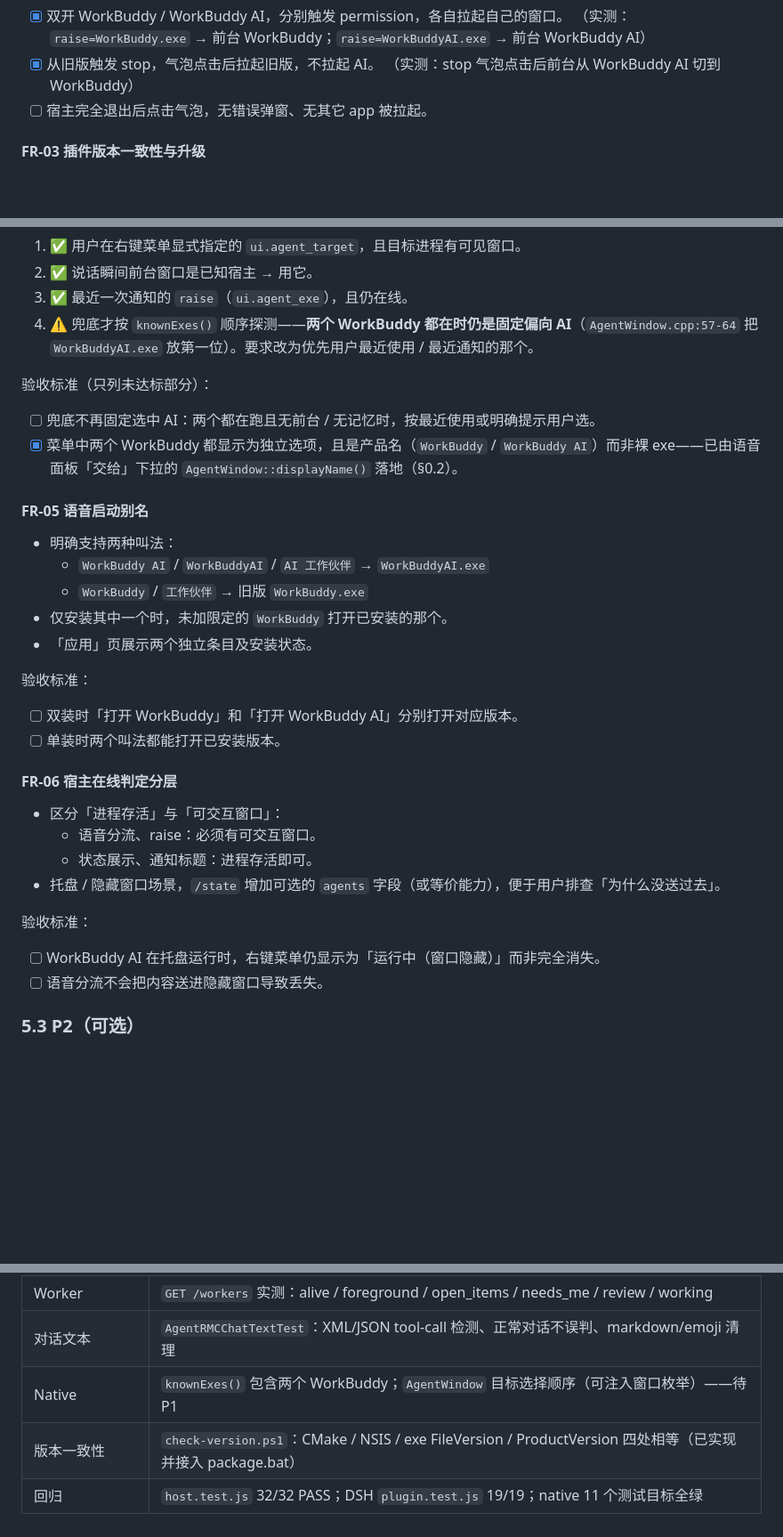
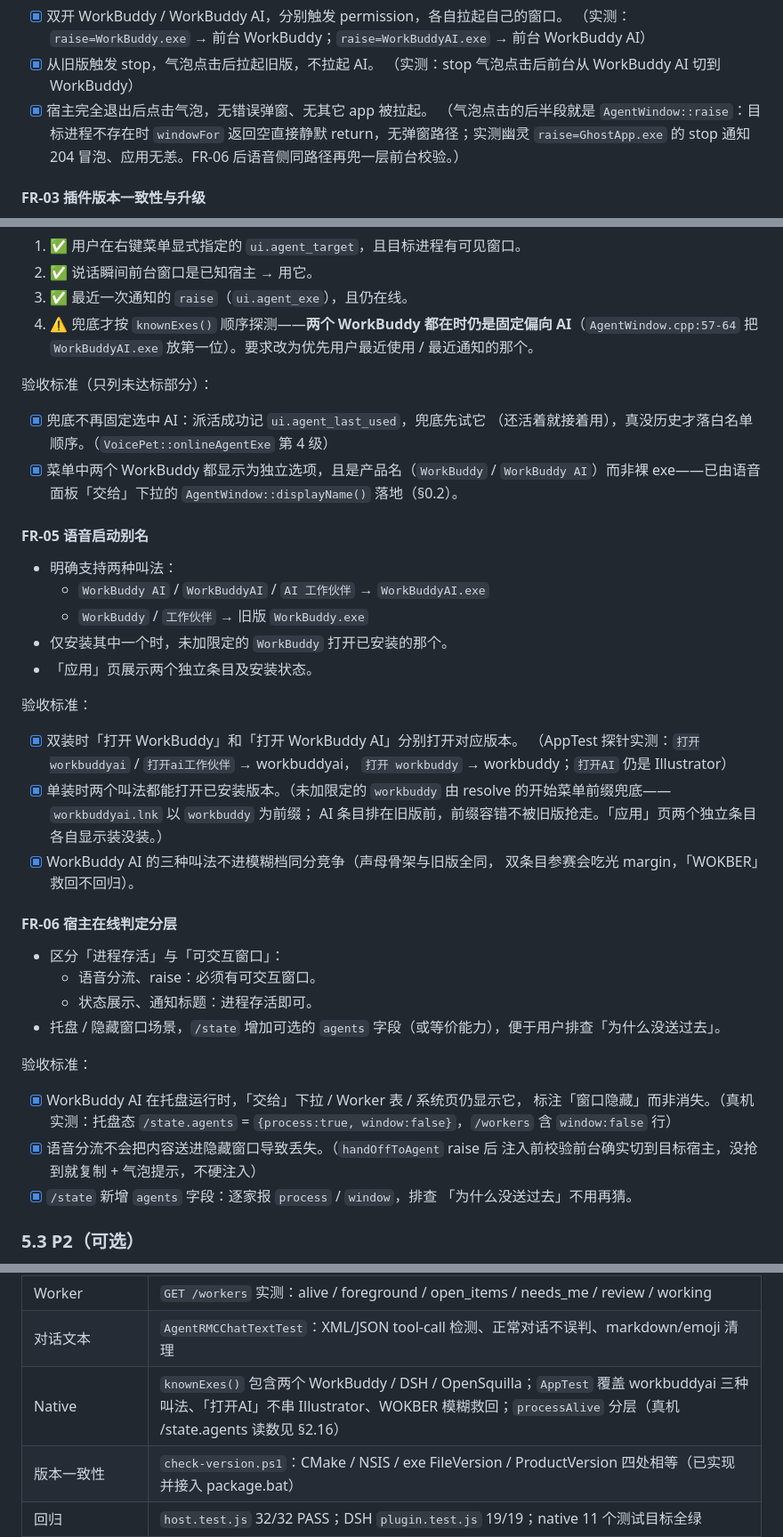
Before and after one commit to Samuel5945/AgentRMC, a Markdown page: docs/PRD-agent-integration.md, 3 parts joined by grey strips. Shown at 89% size. Drawn GitHub-style; blank space fills up the shorter version.

```diff
--- a/docs/PRD-agent-integration.md
+++ b/docs/PRD-agent-integration.md
@@ -539,7 +551,10 @@ Agent 宿主
   （实测：`raise=WorkBuddy.exe` → 前台 WorkBuddy；`raise=WorkBuddyAI.exe` → 前台 WorkBuddy AI）
 - [x] 从旧版触发 stop，气泡点击后拉起旧版，不拉起 AI。
   （实测：stop 气泡点击后前台从 WorkBuddy AI 切到 WorkBuddy）
-- [ ] 宿主完全退出后点击气泡，无错误弹窗、无其它 app 被拉起。
+- [x] 宿主完全退出后点击气泡，无错误弹窗、无其它 app 被拉起。
+  （气泡点击的后半段就是 `AgentWindow::raise`：目标进程不存在时 `windowFor`
+  返回空直接静默 return，无弹窗路径；实测幽灵 `raise=GhostApp.exe` 的 stop
+  通知 204 冒泡、应用无恙。FR-06 后语音侧同路径再兜一层前台校验。）
 
 #### FR-03 插件版本一致性与升级
 
@@ -585,7 +600,8 @@ Agent 宿主
 
 验收标准（只列未达标部分）：
 
-- [ ] 兜底不再固定选中 AI：两个都在跑且无前台 / 无记忆时，按最近使用或明确提示用户选。
+- [x] 兜底不再固定选中 AI：派活成功记 `ui.agent_last_used`，兜底先试它
+  （还活着就接着用），真没历史才落白名单顺序。（`VoicePet::onlineAgentExe` 第 4 级）
 - [x] 菜单中两个 WorkBuddy 都显示为独立选项，且是产品名（`WorkBuddy` / `WorkBuddy AI`）而非裸 exe——已由语音面板「交给」下拉的 `AgentWindow::displayName()` 落地（§0.2）。
 
 #### FR-05 语音启动别名
@@ -598,8 +614,15 @@ Agent 宿主
 
 验收标准：
 
-- [ ] 双装时「打开 WorkBuddy」和「打开 WorkBuddy AI」分别打开对应版本。
-- [ ] 单装时两个叫法都能打开已安装版本。
+- [x] 双装时「打开 WorkBuddy」和「打开 WorkBuddy AI」分别打开对应版本。
+  （AppTest 探针实测：`打开workbuddyai` / `打开ai工作伙伴` → workbuddyai，
+  `打开 workbuddy` → workbuddy；`打开AI` 仍是 Illustrator）
+- [x] 单装时两个叫法都能打开已安装版本。（未加限定的 `workbuddy` 由
+  resolve 的开始菜单前缀兜底——`workbuddyai.lnk` 以 `workbuddy` 为前缀；
+  AI 条目排在旧版前，前缀容错不被旧版抢走。「应用」页两个独立条目
+  各自显示装没装。）
+- [x] WorkBuddy AI 的三种叫法不进模糊档同分竞争（声母骨架与旧版全同，
+  双条目参赛会吃光 margin，「WOKBER」救回不回归）。
 
 #### FR-06 宿主在线判定分层
 
@@ -610,8 +633,13 @@ Agent 宿主
 
 验收标准：
 
-- [ ] WorkBuddy AI 在托盘运行时，右键菜单仍显示为「运行中（窗口隐藏）」而非完全消失。
-- [ ] 语音分流不会把内容送进隐藏窗口导致丢失。
+- [x] WorkBuddy AI 在托盘运行时，「交给」下拉 / Worker 表 / 系统页仍显示它，
+  标注「窗口隐藏」而非消失。（真机实测：托盘态 `/state.agents` =
+  `{process:true, window:false}`，`/workers` 含 `window:false` 行）
+- [x] 语音分流不会把内容送进隐藏窗口导致丢失。（`handOffToAgent` raise 后
+  注入前校验前台确实切到目标宿主，没抢到就复制 + 气泡提示，不硬注入）
+- [x] `/state` 新增 `agents` 字段：逐家报 `process` / `window`，排查
+  「为什么没送过去」不用再猜。
 
 ### 5.3 P2（可选）
 
@@ -859,7 +892,7 @@ resolveHost(argv, scriptDir, env):
 | Work Item | `AgentRMCWorkItemTest`：建单、同 event id 去重、不同 tool id 新建、stop 结束 needs-me、ack、重载、清空、无 event id 8 秒去重；voice → permission → stop 同卡、progress 更新 working |
 | Worker | `GET /workers` 实测：alive / foreground / open_items / needs_me / review / working |
 | 对话文本 | `AgentRMCChatTextTest`：XML/JSON tool-call 检测、正常对话不误判、markdown/emoji 清理 |
-| Native | `knownExes()` 包含两个 WorkBuddy；`AgentWindow` 目标选择顺序（可注入窗口枚举）——待 P1 |
+| Native | `knownExes()` 包含两个 WorkBuddy / DSH / OpenSquilla；`AppTest` 覆盖 workbuddyai 三种叫法、「打开AI」不串 Illustrator、WOKBER 模糊救回；`processAlive` 分层（真机 /state.agents 读数见 §2.16） |
 | 版本一致性 | `check-version.ps1`：CMake / NSIS / exe FileVersion / ProductVersion 四处相等（已实现并接入 package.bat） |
 | 回归 | `host.test.js` 32/32 PASS；DSH `plugin.test.js` 19/19；native 11 个测试目标全绿 |
 
```
Also changed, not shown: other parts of docs/PRD-agent-integration.md (+23 -6 lines).
